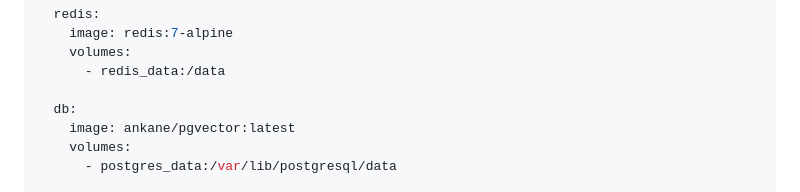
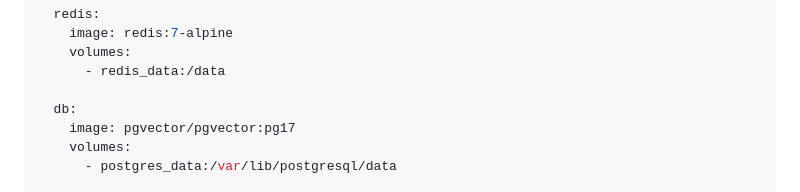
Before and after one commit to sahnsookyung/JobScout, a Markdown page: notification/README.md, the part around the change. Drawn GitHub-style.

Commit message:
Update pgvector image docs

```diff
--- a/notification/README.md
+++ b/notification/README.md
@@ -678,7 +678,7 @@ services:
       - redis_data:/data
 
   db:
-    image: ankane/pgvector:latest
+    image: pgvector/pgvector:pg17
     volumes:
       - postgres_data:/var/lib/postgresql/data
 
```
